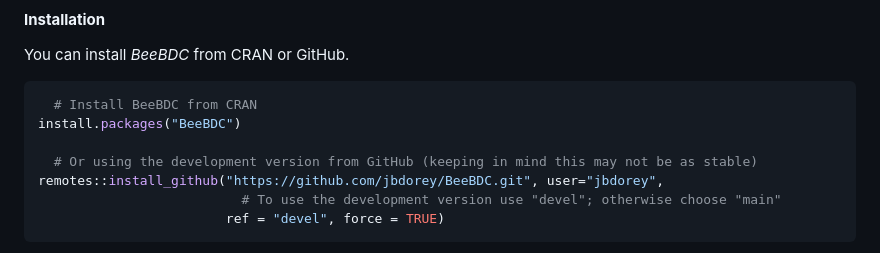
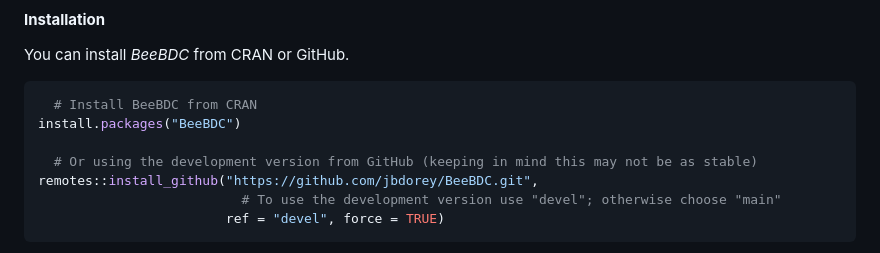
Before and after one commit to jbdorey/BeeBDC, a Markdown page: README.md, the part around the change. Drawn GitHub-style.

````diff
--- a/README.md
+++ b/README.md
@@ -62,7 +62,7 @@ You can install *BeeBDC* from CRAN or GitHub.
 install.packages("BeeBDC")
 
   # Or using the development version from GitHub (keeping in mind this may not be as stable)
-remotes::install_github("https://github.com/jbdorey/BeeBDC.git", user="jbdorey",
+remotes::install_github("https://github.com/jbdorey/BeeBDC.git",
                           # To use the development version use "devel"; otherwise choose "main"
                         ref = "devel", force = TRUE)
 ```
````
